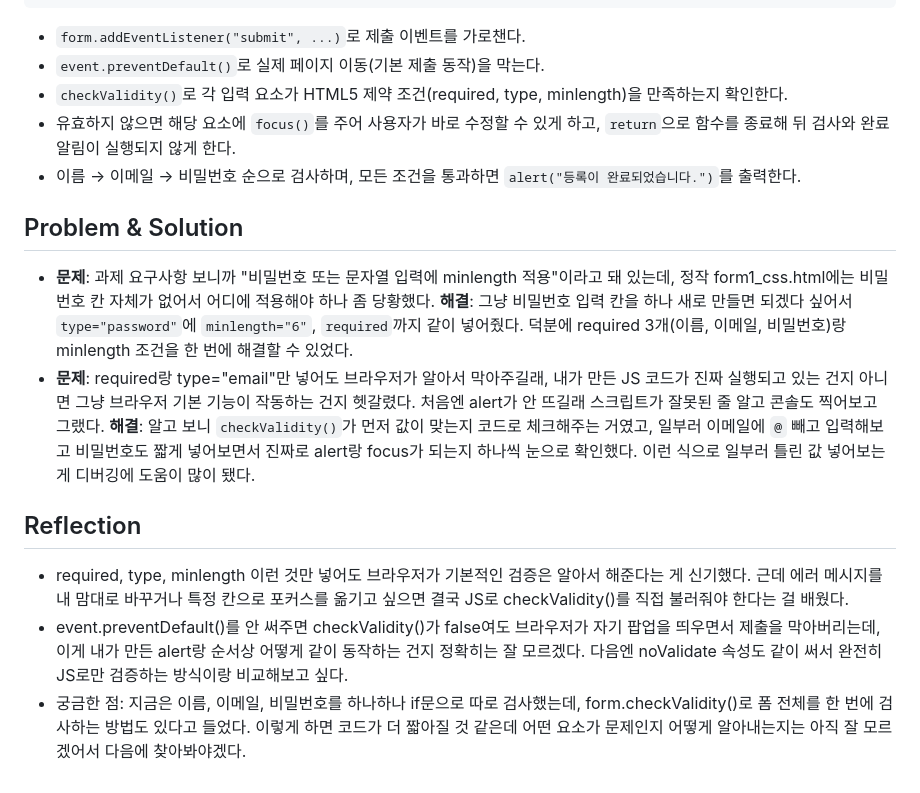
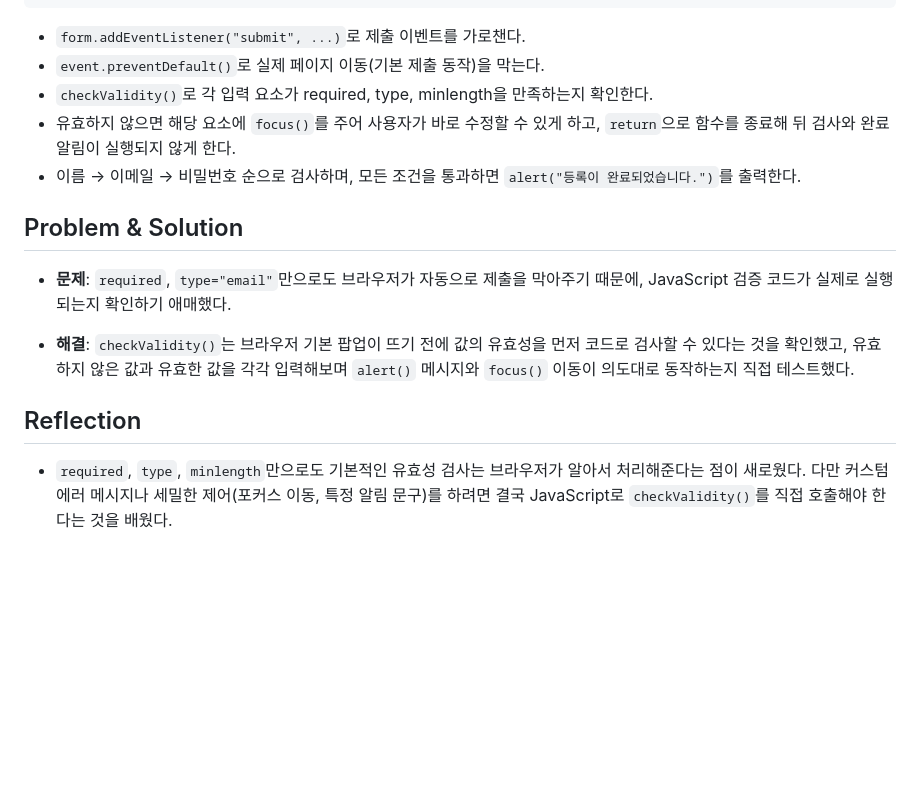
Before and after one commit to wltjq/2026OSS_assign2-2, a Markdown page: README.md, the part around one of its changes. Drawn GitHub-style; blank space fills up the shorter version.

```diff
--- a/README.md
+++ b/README.md
@@ -72,19 +70,16 @@ form.addEventListener("submit", function (event) {
 
 - `form.addEventListener("submit", ...)`로 제출 이벤트를 가로챈다.
 - `event.preventDefault()`로 실제 페이지 이동(기본 제출 동작)을 막는다.
-- `checkValidity()`로 각 입력 요소가 HTML5 제약 조건(required, type, minlength)을 만족하는지 확인한다.
+- `checkValidity()`로 각 입력 요소가 required, type, minlength을 만족하는지 확인한다.
 - 유효하지 않으면 해당 요소에 `focus()`를 주어 사용자가 바로 수정할 수 있게 하고, `return`으로 함수를 종료해 뒤 검사와 완료 알림이 실행되지 않게 한다.
 - 이름 → 이메일 → 비밀번호 순으로 검사하며, 모든 조건을 통과하면 `alert("등록이 완료되었습니다.")`를 출력한다.
 
 ## Problem & Solution
 
-- **문제**: 과제 요구사항 보니까 "비밀번호 또는 문자열 입력에 minlength 적용"이라고 돼 있는데, 정작 form1_css.html에는 비밀번호 칸 자체가 없어서 어디에 적용해야 하나 좀 당황했다.
-  **해결**: 그냥 비밀번호 입력 칸을 하나 새로 만들면 되겠다 싶어서 `type="password"`에 `minlength="6"`, `required`까지 같이 넣어줬다. 덕분에 required 3개(이름, 이메일, 비밀번호)랑 minlength 조건을 한 번에 해결할 수 있었다.
-- **문제**: required랑 type="email"만 넣어도 브라우저가 알아서 막아주길래, 내가 만든 JS 코드가 진짜 실행되고 있는 건지 아니면 그냥 브라우저 기본 기능이 작동하는 건지 헷갈렸다. 처음엔 alert가 안 뜨길래 스크립트가 잘못된 줄 알고 콘솔도 찍어보고 그랬다.
-  **해결**: 알고 보니 `checkValidity()`가 먼저 값이 맞는지 코드로 체크해주는 거였고, 일부러 이메일에 `@` 빼고 입력해보고 비밀번호도 짧게 넣어보면서 진짜로 alert랑 focus가 되는지 하나씩 눈으로 확인했다. 이런 식으로 일부러 틀린 값 넣어보는 게 디버깅에 도움이 많이 됐다.
+- **문제**: `required`, `type="email"`만으로도 브라우저가 자동으로 제출을 막아주기 때문에, JavaScript 검증 코드가 실제로 실행되는지 확인하기 애매했다.
+
+- **해결**: `checkValidity()`는 브라우저 기본 팝업이 뜨기 전에 값의 유효성을 먼저 코드로 검사할 수 있다는 것을 확인했고, 유효하지 않은 값과 유효한 값을 각각 입력해보며 `alert()` 메시지와 `focus()` 이동이 의도대로 동작하는지 직접 테스트했다.
 
 ## Reflection
 
-- required, type, minlength 이런 것만 넣어도 브라우저가 기본적인 검증은 알아서 해준다는 게 신기했다. 근데 에러 메시지를 내 맘대로 바꾸거나 특정 칸으로 포커스를 옮기고 싶으면 결국 JS로 checkValidity()를 직접 불러줘야 한다는 걸 배웠다.
-- event.preventDefault()를 안 써주면 checkValidity()가 false여도 브라우저가 자기 팝업을 띄우면서 제출을 막아버리는데, 이게 내가 만든 alert랑 순서상 어떻게 같이 동작하는 건지 정확히는 잘 모르겠다. 다음엔 noValidate 속성도 같이 써서 완전히 JS로만 검증하는 방식이랑 비교해보고 싶다.
-- 궁금한 점: 지금은 이름, 이메일, 비밀번호를 하나하나 if문으로 따로 검사했는데, form.checkValidity()로 폼 전체를 한 번에 검사하는 방법도 있다고 들었다. 이렇게 하면 코드가 더 짧아질 것 같은데 어떤 요소가 문제인지 어떻게 알아내는지는 아직 잘 모르겠어서 다음에 찾아봐야겠다.
+- `required`, `type`, `minlength`만으로도 기본적인 유효성 검사는 브라우저가 알아서 처리해준다는 점이 새로웠다. 다만 커스텀 에러 메시지나 세밀한 제어(포커스 이동, 특정 알림 문구)를 하려면 결국 JavaScript로 `checkValidity()`를 직접 호출해야 한다는 것을 배웠다.
```
Also changed, not shown: other parts of README.md (+7 -9 lines).
